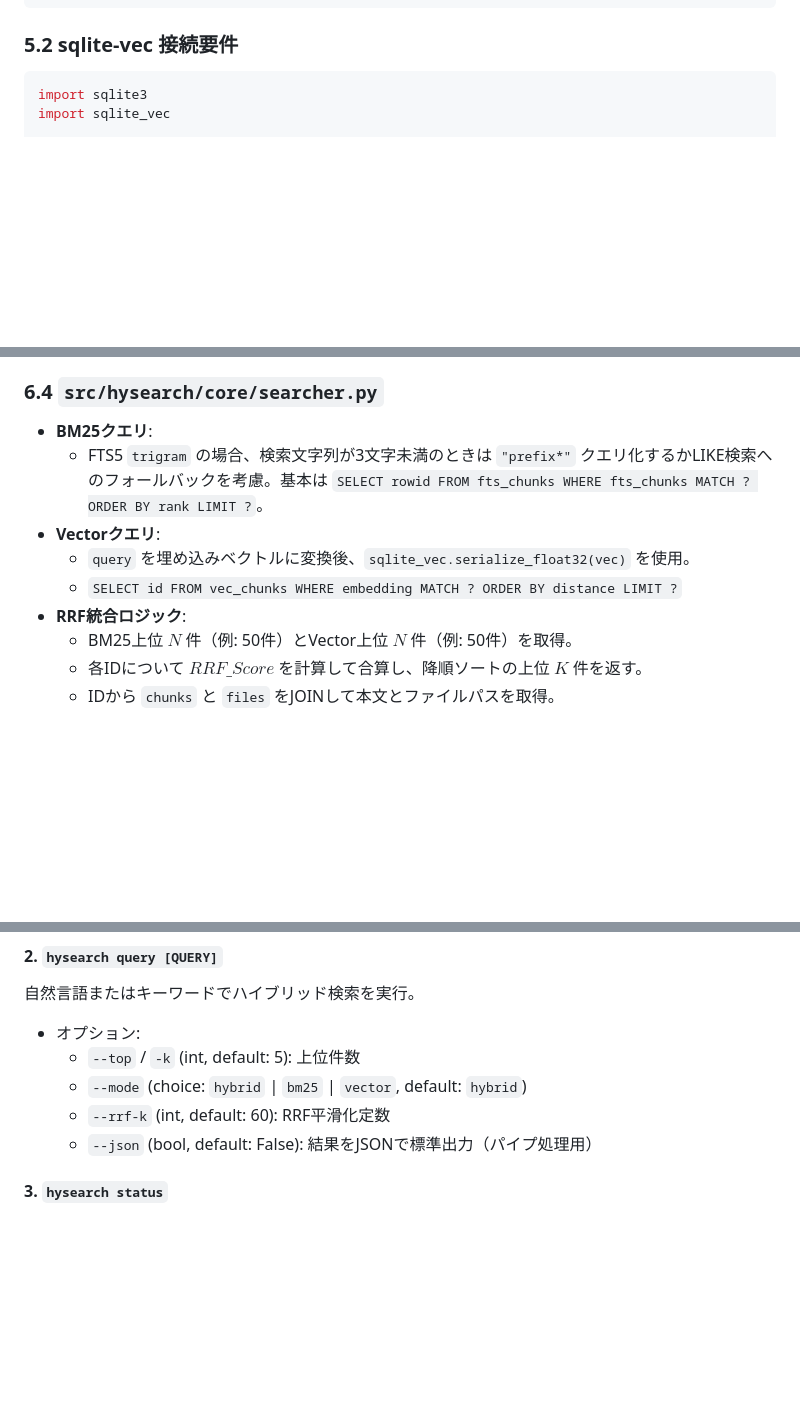
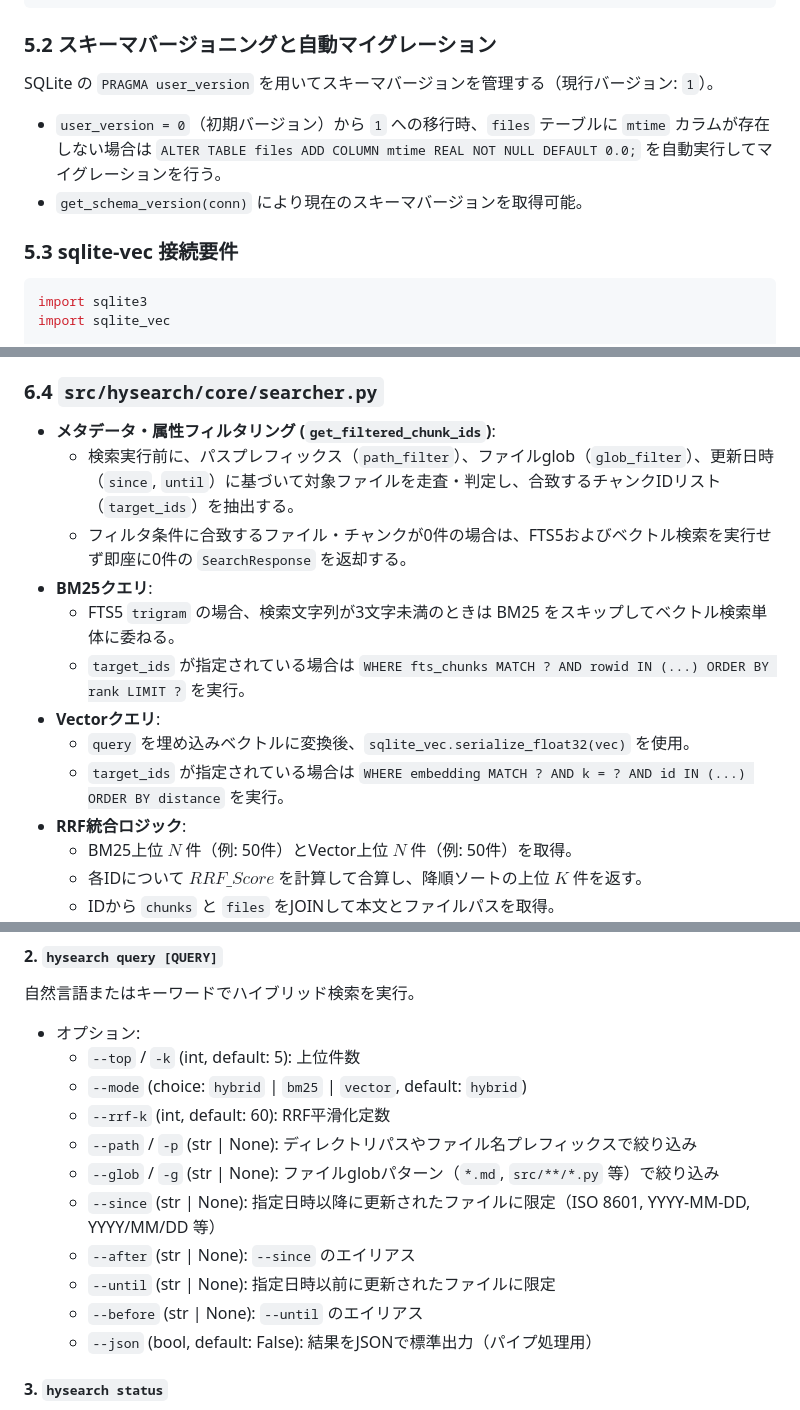
Before and after one commit to yynet2022/hysearch, a Markdown page: SPECIFICATION.md, 3 parts joined by grey strips. Rendered like a GitHub page; blank space fills up the shorter version.

````diff
--- a/SPECIFICATION.md
+++ b/SPECIFICATION.md
@@ -267,7 +268,12 @@ CREATE VIRTUAL TABLE IF NOT EXISTS vec_chunks USING vec0(
 );
 ```
 
-### 5.2 sqlite-vec 接続要件
+### 5.2 スキーマバージョニングと自動マイグレーション
+SQLite の `PRAGMA user_version` を用いてスキーマバージョンを管理する（現行バージョン: `1`）。
+* `user_version = 0`（初期バージョン）から `1` への移行時、`files` テーブルに `mtime` カラムが存在しない場合は `ALTER TABLE files ADD COLUMN mtime REAL NOT NULL DEFAULT 0.0;` を自動実行してマイグレーションを行う。
+* `get_schema_version(conn)` により現在のスキーマバージョンを取得可能。
+
+### 5.3 sqlite-vec 接続要件
 ```python
 import sqlite3
 import sqlite_vec
@@ -334,11 +340,15 @@ class IndexingStats(BaseModel):
 * テスト実行時は、重いONNXモデルをロードせずランダムまたは固定値ベクトルを返す `DummyEmbedder` に差し替え可能な抽象プロトコル (`EmbedderProtocol`) を定義すること。
 
 ### 6.4 `src/hysearch/core/searcher.py`
+* **メタデータ・属性フィルタリング (`get_filtered_chunk_ids`)**:
+  * 検索実行前に、パスプレフィックス（`path_filter`）、ファイルglob（`glob_filter`）、更新日時（`since`, `until`）に基づいて対象ファイルを走査・判定し、合致するチャンクIDリスト（`target_ids`）を抽出する。
+  * フィルタ条件に合致するファイル・チャンクが0件の場合は、FTS5およびベクトル検索を実行せず即座に0件の `SearchResponse` を返却する。
 * **BM25クエリ**:
-  * FTS5 `trigram` の場合、検索文字列が3文字未満のときは `"prefix*"` クエリ化するかLIKE検索へのフォールバックを考慮。基本は `SELECT rowid FROM fts_chunks WHERE fts_chunks MATCH ? ORDER BY rank LIMIT ?`。
+  * FTS5 `trigram` の場合、検索文字列が3文字未満のときは BM25 をスキップしてベクトル検索単体に委ねる。
+  * `target_ids` が指定されている場合は `WHERE fts_chunks MATCH ? AND rowid IN (...) ORDER BY rank LIMIT ?` を実行。
 * **Vectorクエリ**:
   * `query` を埋め込みベクトルに変換後、`sqlite_vec.serialize_float32(vec)` を使用。
-  * `SELECT id FROM vec_chunks WHERE embedding MATCH ? ORDER BY distance LIMIT ?`
+  * `target_ids` が指定されている場合は `WHERE embedding MATCH ? AND k = ? AND id IN (...) ORDER BY distance` を実行。
 * **RRF統合ロジック**:
   * BM25上位 $N$ 件（例: 50件）とVector上位 $N$ 件（例: 50件）を取得。
   * 各IDについて $RRF\_Score$ を計算して合算し、降順ソートの上位 $K$ 件を返す。
@@ -365,6 +375,12 @@ Typerを使用して実装。全コマンドで `--db` オプション（デフ
   * `--top` / `-k` (int, default: 5): 上位件数
   * `--mode` (choice: `hybrid` | `bm25` | `vector`, default: `hybrid`)
   * `--rrf-k` (int, default: 60): RRF平滑化定数
+  * `--path` / `-p` (str | None): ディレクトリパスやファイル名プレフィックスで絞り込み
+  * `--glob` / `-g` (str | None): ファイルglobパターン（`*.md`, `src/**/*.py` 等）で絞り込み
+  * `--since` (str | None): 指定日時以降に更新されたファイルに限定（ISO 8601, YYYY-MM-DD, YYYY/MM/DD 等）
+  * `--after` (str | None): `--since` のエイリアス
+  * `--until` (str | None): 指定日時以前に更新されたファイルに限定
+  * `--before` (str | None): `--until` のエイリアス
   * `--json` (bool, default: False): 結果をJSONで標準出力（パイプ処理用）
 
 #### 3. `hysearch status`
````
Also changed, not shown: other parts of SPECIFICATION.md (+1 -0 lines), README.md (+18 -0 lines), docs/architecture.md (+6 -0 lines).
